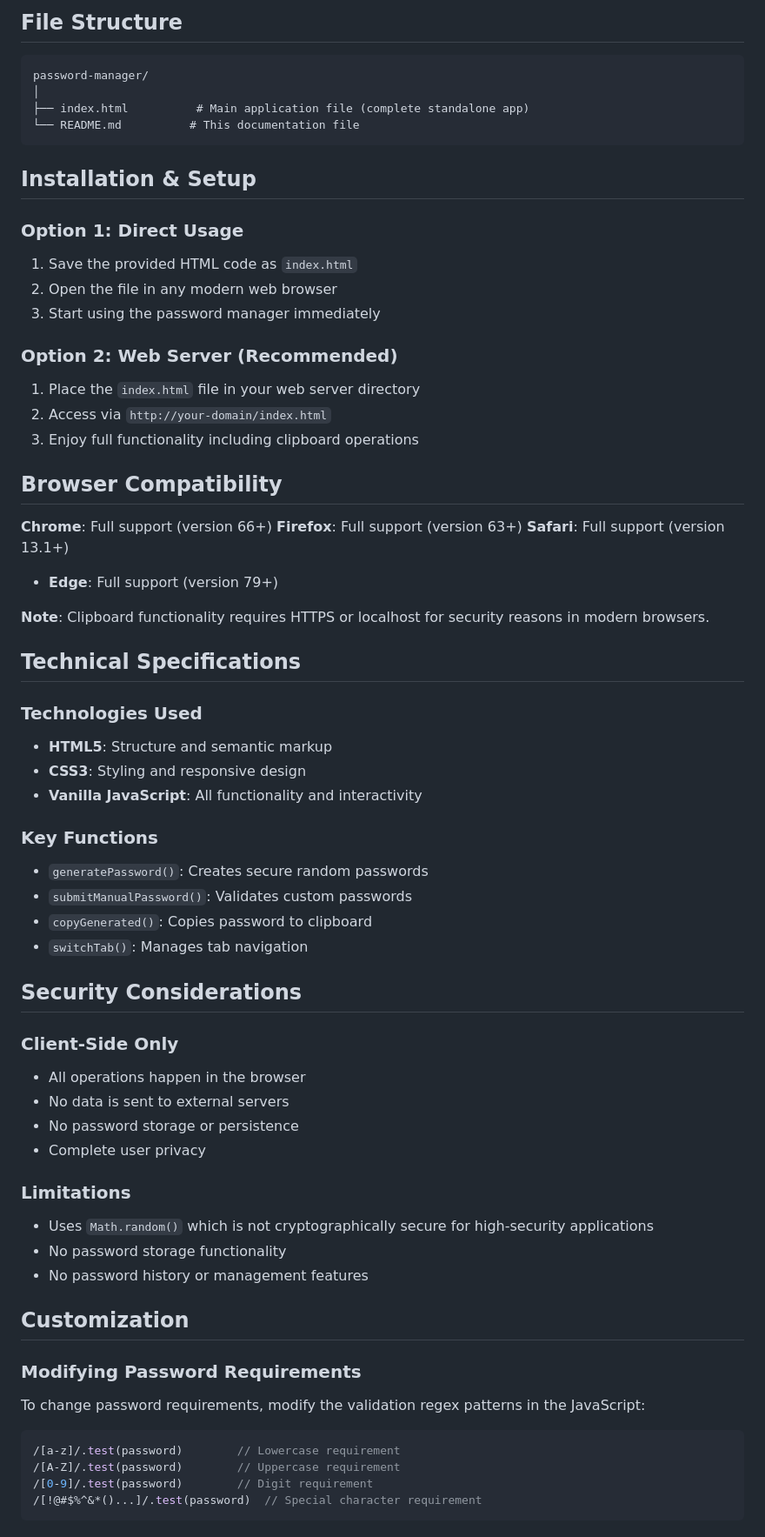
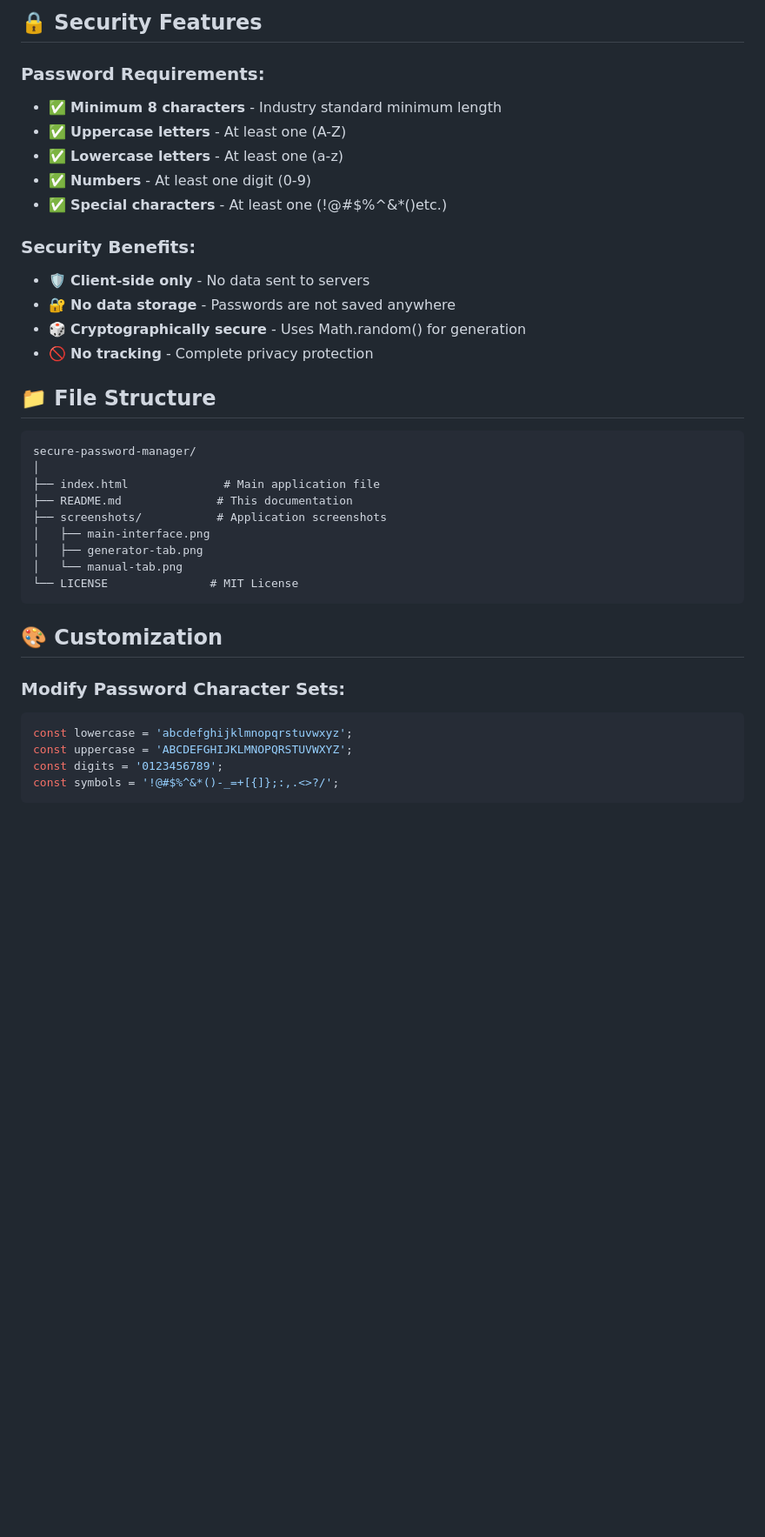
Before and after one commit to Manasa-8547/PASSWORD-GENERATOR, a Markdown page: README.md, the part around the change printed below. Shown: that part at 87% size. Drawn GitHub-style; blank space fills up the shorter version.

````diff
--- a/README.md
+++ b/README.md
@@ -47,68 +59,40 @@ All passwords (generated or custom) must meet the following criteria:
 
-## File Structure
+## 🔒 Security Features
+
+### Password Requirements:
+- ✅ **Minimum 8 characters** - Industry standard minimum length
+- ✅ **Uppercase letters** - At least one (A-Z)
+- ✅ **Lowercase letters** - At least one (a-z)
+- ✅ **Numbers** - At least one digit (0-9)
+- ✅ **Special characters** - At least one (!@#$%^&*()etc.)
+
+### Security Benefits:
+- 🛡️ **Client-side only** - No data sent to servers
+- 🔐 **No data storage** - Passwords are not saved anywhere
+- 🎲 **Cryptographically secure** - Uses Math.random() for generation
+- 🚫 **No tracking** - Complete privacy protection
+
+## 📁 File Structure
 
 ```
-password-manager/
+secure-password-manager/
 │
-├── index.html          # Main application file (complete standalone app)
-└── README.md          # This documentation file
+├── index.html              # Main application file
+├── README.md              # This documentation
+├── screenshots/           # Application screenshots
+│   ├── main-interface.png
+│   ├── generator-tab.png
+│   └── manual-tab.png
+└── LICENSE               # MIT License
 ```
 
-## Installation & Setup
+## 🎨 Customization
 
-### Option 1: Direct Usage
-1. Save the provided HTML code as `index.html`
-2. Open the file in any modern web browser
-3. Start using the password manager immediately
-
-### Option 2: Web Server (Recommended)
-1. Place the `index.html` file in your web server directory
-2. Access via `http://your-domain/index.html`
-3. Enjoy full functionality including clipboard operations
-
-## Browser Compatibility
-
- **Chrome**: Full support (version 66+)
- **Firefox**: Full support (version 63+)
- **Safari**: Full support (version 13.1+)
-- **Edge**: Full support (version 79+)
-
-**Note**: Clipboard functionality requires HTTPS or localhost for security reasons in modern browsers.
-
-## Technical Specifications
-
-### Technologies Used
-- **HTML5**: Structure and semantic markup
-- **CSS3**: Styling and responsive design
-- **Vanilla JavaScript**: All functionality and interactivity
-
-### Key Functions
-- `generatePassword()`: Creates secure random passwords
-- `submitManualPassword()`: Validates custom passwords
-- `copyGenerated()`: Copies password to clipboard
-- `switchTab()`: Manages tab navigation
-
-## Security Considerations
-
-### Client-Side Only
-- All operations happen in the browser
-- No data is sent to external servers
-- No password storage or persistence
-- Complete user privacy
-
-### Limitations
-- Uses `Math.random()` which is not cryptographically secure for high-security applications
-- No password storage functionality
-- No password history or management features
-
-## Customization
-
-### Modifying Password Requirements
-To change password requirements, modify the validation regex patterns in the JavaScript:
+### Modify Password Character Sets:
 ```javascript
-/[a-z]/.test(password)        // Lowercase requirement
-/[A-Z]/.test(password)        // Uppercase requirement
-/[0-9]/.test(password)        // Digit requirement
-/[!@#$%^&*()...]/.test(password)  // Special character requirement
+const lowercase = 'abcdefghijklmnopqrstuvwxyz';
+const uppercase = 'ABCDEFGHIJKLMNOPQRSTUVWXYZ';
+const digits = '0123456789';
+const symbols = '!@#$%^&*()-_=+[{]};:,.<>?/';
 ```
 
````
Also changed, not shown: other parts of README.md (+59 -71 lines).
